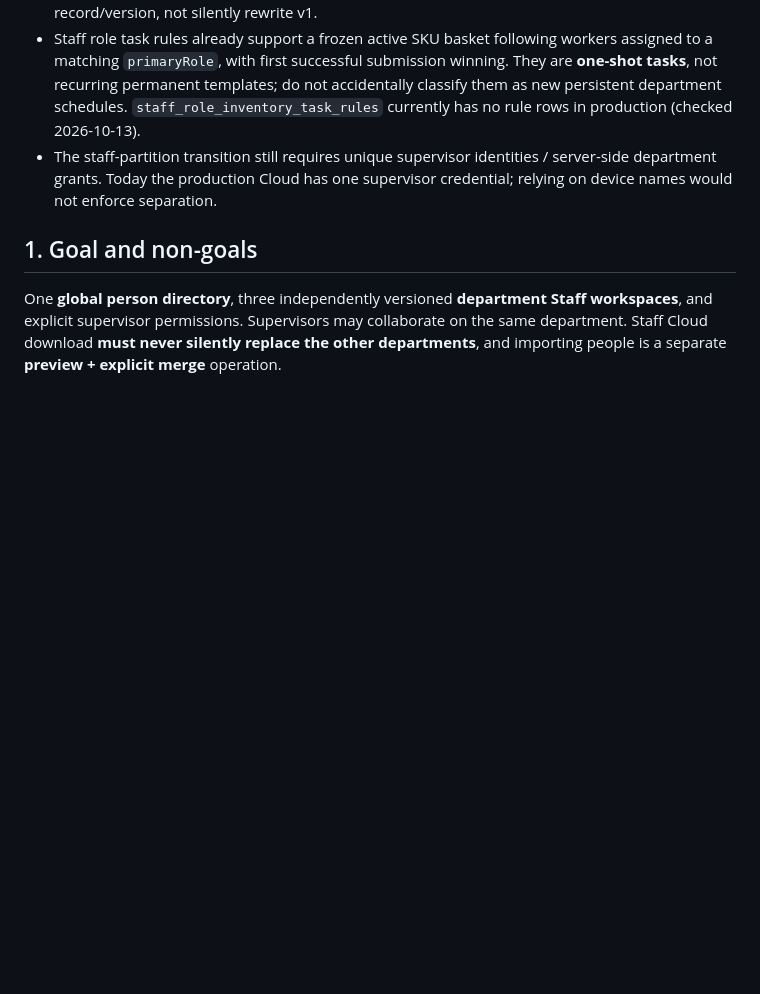
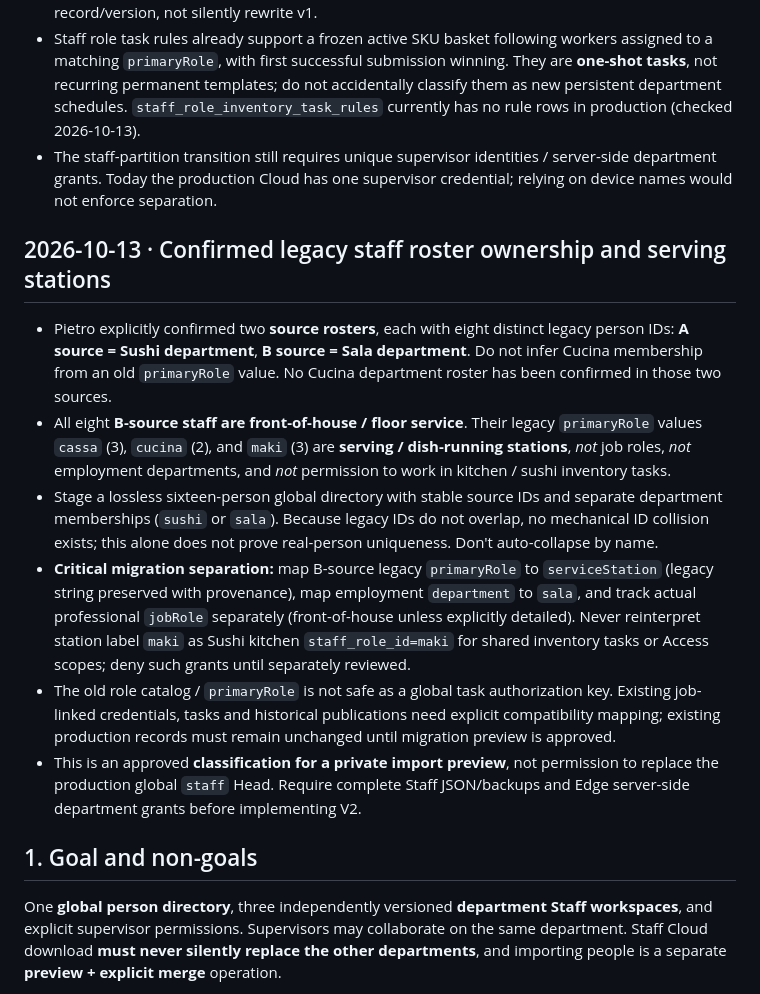
Before and after one commit to Gewuerzei/-Piccola, a Markdown page: STAFF_DEPARTMENT_MIGRATION_PLAN.md, the part around the change. Rendered like a GitHub page; blank space fills up the shorter version.

Commit message:
Record confirmed Sushi and Sala roster split and distinguish serving stations from job roles

```diff
--- a/STAFF_DEPARTMENT_MIGRATION_PLAN.md
+++ b/STAFF_DEPARTMENT_MIGRATION_PLAN.md
@@ -15,6 +15,15 @@
 - Add a migration preview warning: `published_version_exists_but_attendance_missing`. Keep the legacy publication immutable; a corrected working week must be a new, explicitly approved record/version, not silently rewrite v1.
 - Staff role task rules already support a frozen active SKU basket following workers assigned to a matching `primaryRole`, with first successful submission winning. They are **one-shot tasks**, not recurring permanent templates; do not accidentally classify them as new persistent department schedules. `staff_role_inventory_task_rules` currently has no rule rows in production (checked 2026-10-13).
 - The staff-partition transition still requires unique supervisor identities / server-side department grants. Today the production Cloud has one supervisor credential; relying on device names would not enforce separation.
+
+## 2026-10-13 · Confirmed legacy staff roster ownership and serving stations
+
+- Pietro explicitly confirmed two **source rosters**, each with eight distinct legacy person IDs: **A source = Sushi department**, **B source = Sala department**. Do not infer Cucina membership from an old `primaryRole` value. No Cucina department roster has been confirmed in those two sources.
+- All eight **B-source staff are front-of-house / floor service**. Their legacy `primaryRole` values `cassa` (3), `cucina` (2), and `maki` (3) are **serving / dish-running stations**, *not* job roles, *not* employment departments, and *not* permission to work in kitchen / sushi inventory tasks.
+- Stage a lossless sixteen-person global directory with stable source IDs and separate department memberships (`sushi` or `sala`). Because legacy IDs do not overlap, no mechanical ID collision exists; this alone does not prove real-person uniqueness. Don't auto-collapse by name.
+- **Critical migration separation:** map B-source legacy `primaryRole` to `serviceStation` (legacy string preserved with provenance), map employment `department` to `sala`, and track actual professional `jobRole` separately (front-of-house unless explicitly detailed). Never reinterpret station label `maki` as Sushi kitchen `staff_role_id=maki` for shared inventory tasks or Access scopes; deny such grants until separately reviewed.
+- The old role catalog / `primaryRole` is not safe as a global task authorization key. Existing job-linked credentials, tasks and historical publications need explicit compatibility mapping; existing production records must remain unchanged until migration preview is approved.
+- This is an approved **classification for a private import preview**, not permission to replace the production global `staff` Head. Require complete Staff JSON/backups and Edge server-side department grants before implementing V2.
 
 ## 1. Goal and non-goals
 
```
